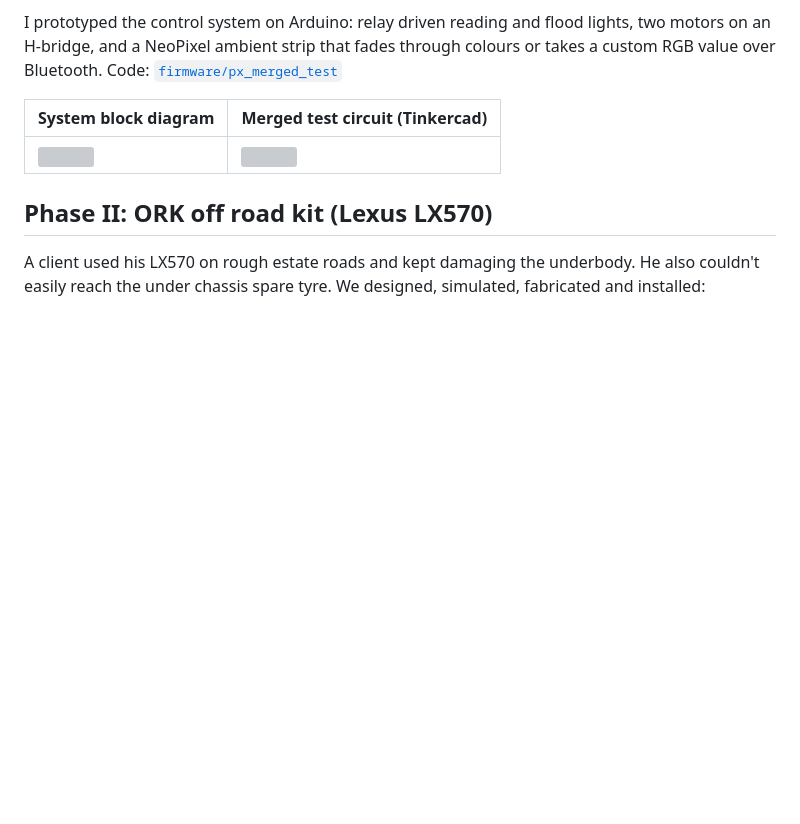
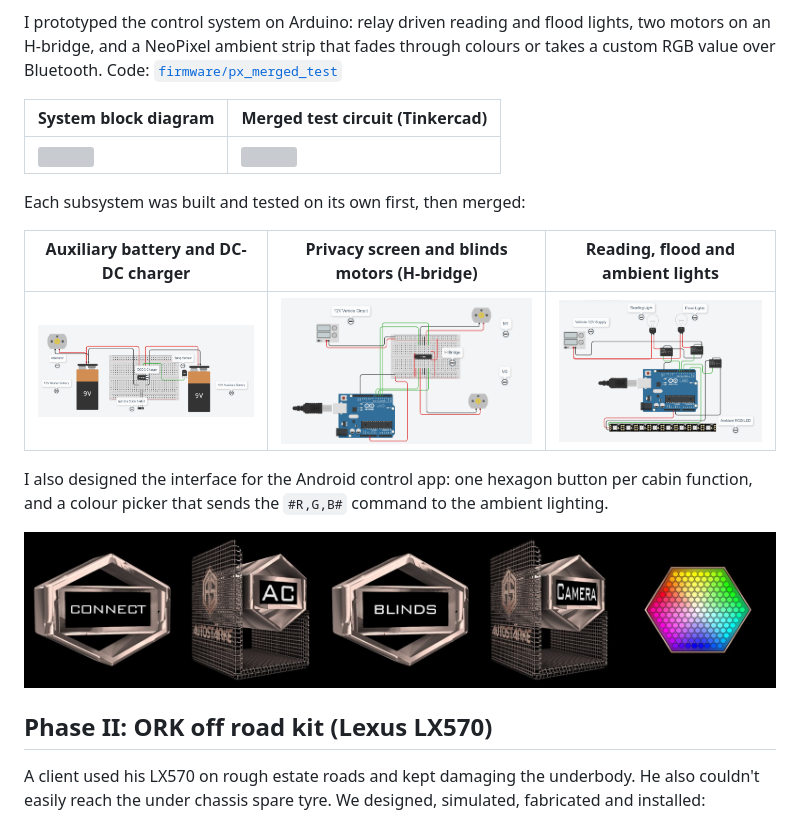
Before and after one commit to meljohnsony2k/autostarke-lexus-engineering-projects, a Markdown page: README.md, the part around one of its changes. Rendered like a GitHub page; pictures changed too: media/px/app_ui.jpg (added), media/px/circuit_dcdc_charger.png (added), media/px/circuit_lights.png (added); blank space fills up the shorter version; grey boxes are pictures that could not be loaded.

Commit message:
Add Project X circuits, control app interface and LMS walkthrough

```diff
--- a/README.md
+++ b/README.md
@@ -49,6 +49,16 @@ I prototyped the control system on Arduino: relay driven reading and flood light
 |---|---|
 | <img src="media/px/block_diagram.png" width="360"/> | <img src="media/px/merged_test_circuit.png" width="380"/> |
 
+Each subsystem was built and tested on its own first, then merged:
+
+| Auxiliary battery and DC-DC charger | Privacy screen and blinds motors (H-bridge) | Reading, flood and ambient lights |
+|---|---|---|
+| <img src="media/px/circuit_dcdc_charger.png" width="260"/> | <img src="media/px/circuit_motors.png" width="260"/> | <img src="media/px/circuit_lights.png" width="260"/> |
+
+I also designed the interface for the Android control app: one hexagon button per cabin function, and a colour picker that sends the `#R,G,B#` command to the ambient lighting.
+
+<img src="media/px/app_ui.jpg" width="100%"/>
+
 ## Phase II: ORK off road kit (Lexus LX570)
 
 A client used his LX570 on rough estate roads and kept damaging the underbody. He also couldn't easily reach the under chassis spare tyre. We designed, simulated, fabricated and installed:
```
Also changed, not shown: other parts of README.md (+4 -0 lines), 1 other file.
